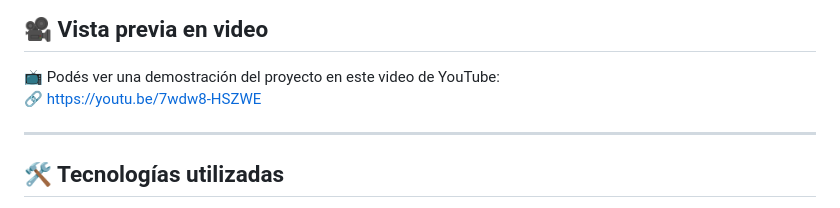
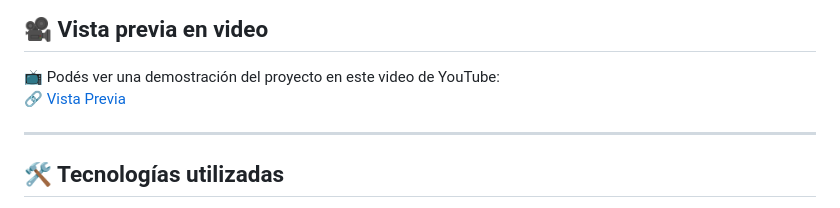
Before and after one commit to 114032-Baez-Nicolas/ProyectoFinal_BaezNicolas, a Markdown page: README.md, the part around the change. GitHub-like rendering.

```diff
--- a/README.md
+++ b/README.md
@@ -13,7 +13,7 @@ La entrega final incluye la aplicación de **estructura escalable usando SCSS**,
 ## 🎥 Vista previa en video
 
 📺 Podés ver una demostración del proyecto en este video de YouTube:
-🔗 [https://youtu.be/7wdw8-HSZWE](https://www.youtube.com/watch?v=z3n5PX5Ub7Q)
+🔗 [Vista Previa](https://www.youtube.com/watch?v=z3n5PX5Ub7Q)
 
 ---
 
```
